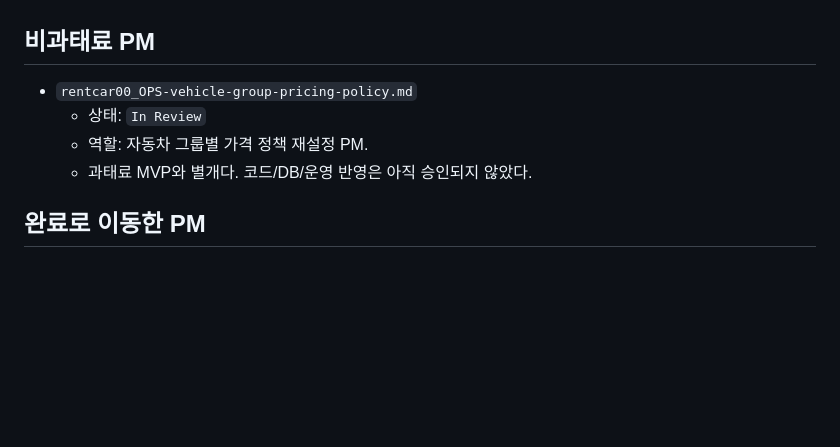
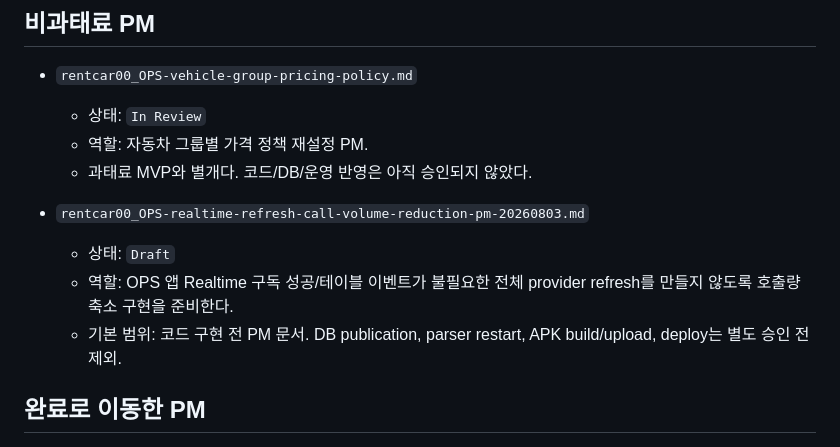
Before and after one commit to otang00/rentcar00_OPS, a Markdown page: docs/PHASE/README.md, the part around the change. GitHub-like rendering; blank space fills up the shorter version.

Commit message:
docs: add realtime refresh call-volume PM
Gate-CG7: PASS

Gate-MCG: PASS

Gate-BIGM: GO

```diff
--- a/docs/PHASE/README.md
+++ b/docs/PHASE/README.md
@@ -65,6 +65,11 @@
   - 역할: 자동차 그룹별 가격 정책 재설정 PM.
   - 과태료 MVP와 별개다. 코드/DB/운영 반영은 아직 승인되지 않았다.
 
+- `rentcar00_OPS-realtime-refresh-call-volume-reduction-pm-20260803.md`
+  - 상태: `Draft`
+  - 역할: OPS 앱 Realtime 구독 성공/테이블 이벤트가 불필요한 전체 provider refresh를 만들지 않도록 호출량 축소 구현을 준비한다.
+  - 기본 범위: 코드 구현 전 PM 문서. DB publication, parser restart, APK build/upload, deploy는 별도 승인 전 제외.
+
 ## 완료로 이동한 PM
 - `docs/COMPLETED/rentcar00_OPS_ims_import_rental_type_dispatch_policy_PM_COMPLETE_20260811.md`
   - 예약추가 IMS 가져오기에서 `daily/monthly/insurance`를 명시 조회하고, 가져온 IMS `reservationType` 기준으로 배차완료 차량 상태를 `일반/장기/보험`으로 매핑했다. 후속 승인으로 parser restart와 b60 APK build/upload까지 완료했다. DB 변경은 실행하지 않았다.
```
Also changed, not shown: docs/PHASE/rentcar00_OPS-realtime-refresh-call-volume-reduction-pm-20260803.md (added, +305 -0 lines).
